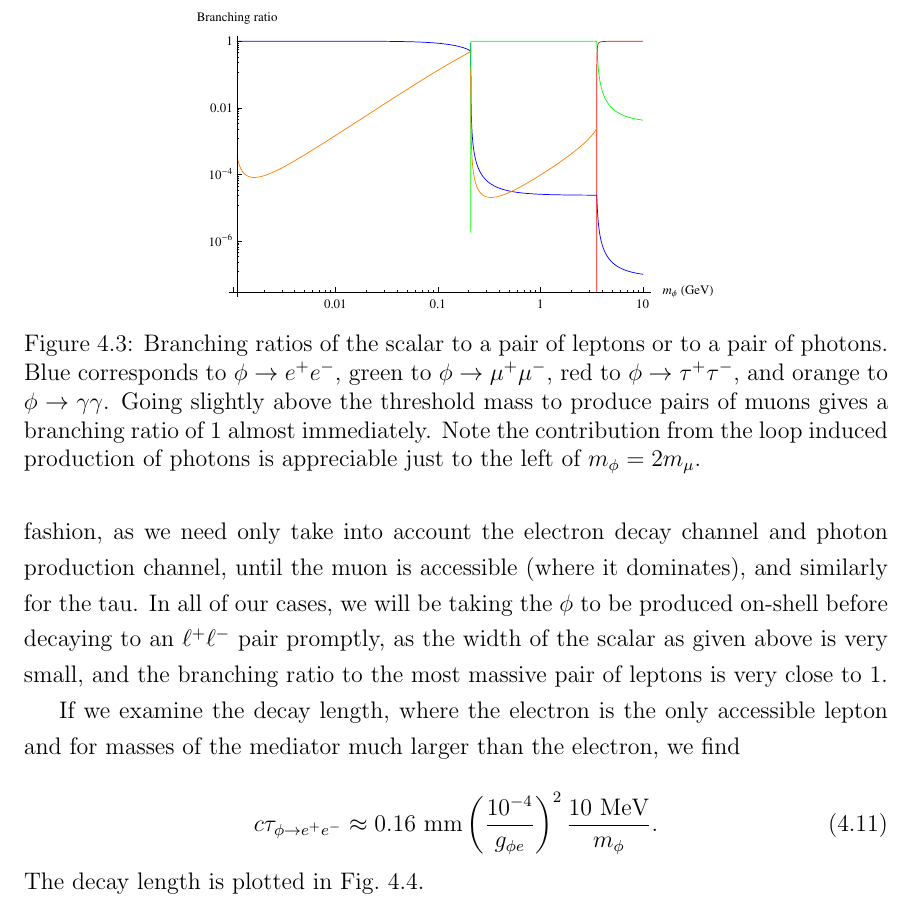
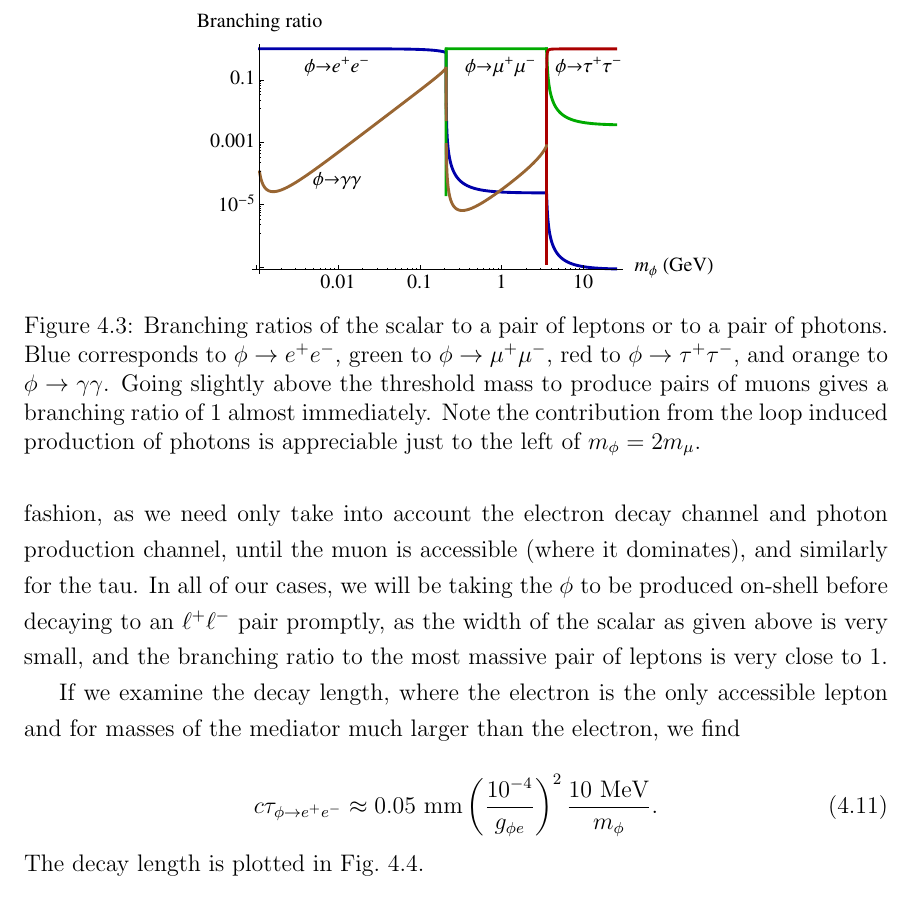
Before and after one commit to drglove/masters-thesis, a LaTeX thesis (thesis.tex, which reads chapters/4/sec_model.tex): part of page 39 of 80, cut so that both start at the same text. Compiled offline with pdfLaTeX.

Commit message:
Model: Fix figures and numbers for width and length Also add legend to BR plot

```diff
--- a/chapters/4/sec_model.tex
+++ b/chapters/4/sec_model.tex
@@ -134,7 +134,7 @@ In all of our cases, we will be taking the $\phi$ to be produced on-shell before
 If we examine the decay length, where the electron is the only accessible lepton and for masses of the mediator much larger than the electron, we find
 
 \begin{equation}
-    c \tau_{\phi \rightarrow e^+ e^-} \approx 0.16~\textrm{mm} \left(\frac{10^{-4}}{g_{\phi e}}\right)^2 \frac{10~\textrm{MeV}}{m_\phi}\textrm{.}
+    c \tau_{\phi \rightarrow e^+ e^-} \approx 0.05~\textrm{mm} \left(\frac{10^{-4}}{g_{\phi e}}\right)^2 \frac{10~\textrm{MeV}}{m_\phi}\textrm{.}
 \end{equation}
 
 \noindent The decay length is plotted in Fig.\ \ref{fig:ctau_phi}.
```
Also changed, not shown: Figures/misc/br_phi.eps, Figures/misc/ctau_phi.eps.
